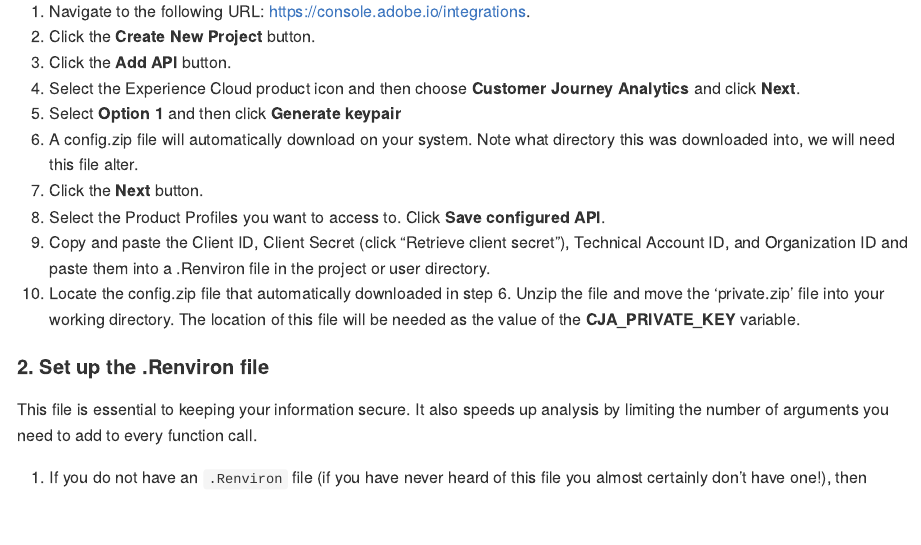
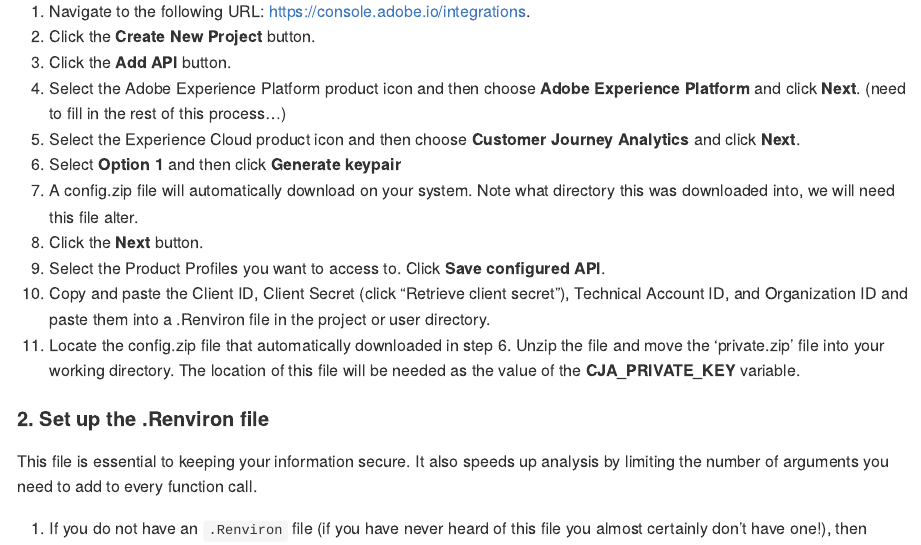
Before and after one commit to SDITools/cjar, an R Markdown document (README.Rmd): the page in a window 1100 px wide, from 980 px down. The pictures show the output file README.md that the author committed with the source, drawn offline in the style of GitHub; badge pictures from the web are left out.

Commit message:
updating readme documentation

```diff
--- a/README.Rmd
+++ b/README.Rmd
@@ -64,13 +64,14 @@
   1. Navigate to the following URL: https://console.adobe.io/integrations.
   2. Click the **Create New Project** button.
   3. Click the **Add API** button.
-  4. Select the Experience Cloud product icon and then choose **Customer Journey Analytics** and click **Next**.
-  5. Select **Option 1** and then click **Generate keypair**
-  6. A config.zip file will automatically download on your system. Note what directory this was downloaded into, we will need this file alter.
-  7. Click the **Next** button.
-  8. Select the Product Profiles you want to access to. Click **Save configured API**.
-  9. Copy and paste the Client ID, Client Secret (click "Retrieve client secret"), Technical Account ID, and Organization ID and paste them into a .Renviron file in the project or user directory.
-  10. Locate the config.zip file that automatically downloaded in step 6. Unzip the file and move the 'private.zip' file into your working directory. The location of this file will be needed as the value of the **CJA_PRIVATE_KEY** variable.
+  4. Select the Adobe Experience Platform product icon and then choose **Adobe Experience Platform** and click **Next**. (need to fill in the rest of this process...)
+  5. Select the Experience Cloud product icon and then choose **Customer Journey Analytics** and click **Next**.
+  6. Select **Option 1** and then click **Generate keypair**
+  7. A config.zip file will automatically download on your system. Note what directory this was downloaded into, we will need this file alter.
+  8. Click the **Next** button.
+  9. Select the Product Profiles you want to access to. Click **Save configured API**.
+  10. Copy and paste the Client ID, Client Secret (click "Retrieve client secret"), Technical Account ID, and Organization ID and paste them into a .Renviron file in the project or user directory.
+  11. Locate the config.zip file that automatically downloaded in step 6. Unzip the file and move the 'private.zip' file into your working directory. The location of this file will be needed as the value of the **CJA_PRIVATE_KEY** variable.
 
 
 #### 2. Set up the .Renviron file
```
Also changed, not shown: README.md.
